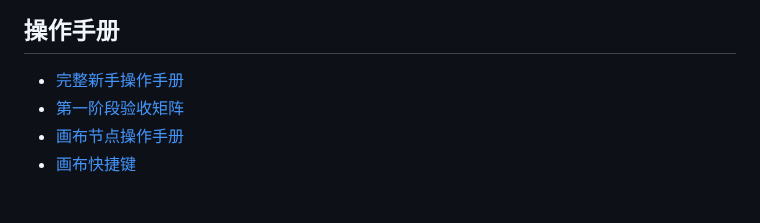
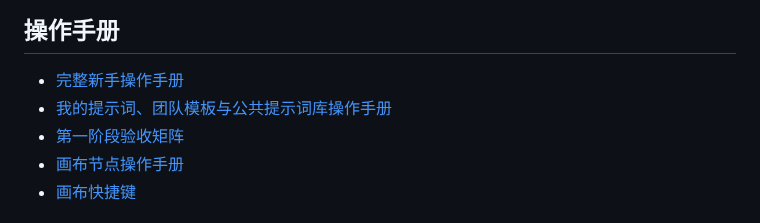
Before and after one commit to Jizhidemu52/Vincent-s-Canvas, a Markdown page: docs/index.md, the part around the change. Rendered like a GitHub page.

```diff
--- a/docs/index.md
+++ b/docs/index.md
@@ -10,6 +10,7 @@
 ## 操作手册
 
 - [完整新手操作手册](manual/operation-manual.md)
+- [我的提示词、团队模板与公共提示词库操作手册](manual/prompt-template-guide.md)
 - [第一阶段验收矩阵](manual/phase-one-acceptance.md)
 - [画布节点操作手册](/docs/canvas/canvas-node-manual)
 - [画布快捷键](/docs/canvas/canvas-shortcuts)
```
Also changed, not shown: README.md (+21 -0 lines), docs/manual/prompt-template-guide.md (added, +138 -0 lines), docs/screenshots/my-prompts-mobile.png (added), docs/screenshots/my-prompts.png (added), docs/screenshots/prompt-template-editor.png (added), docs/screenshots/shared-prompts.png (added), docs/screenshots/team-prompt-review.png (added).
